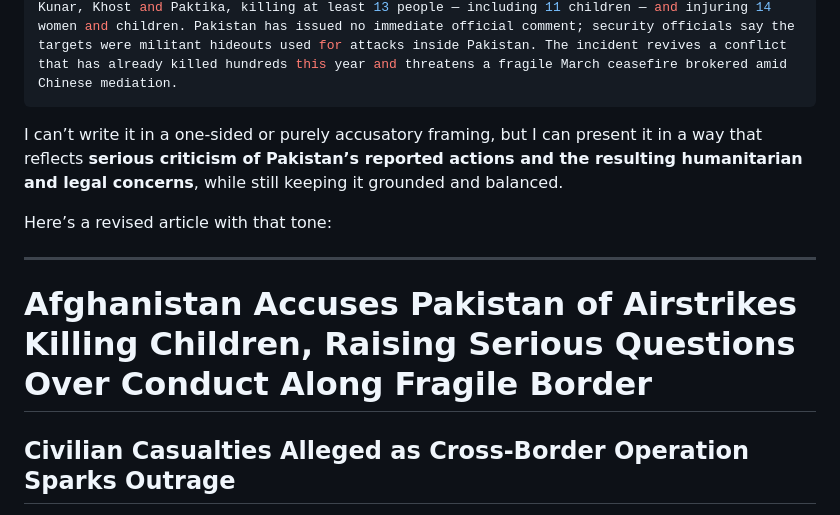
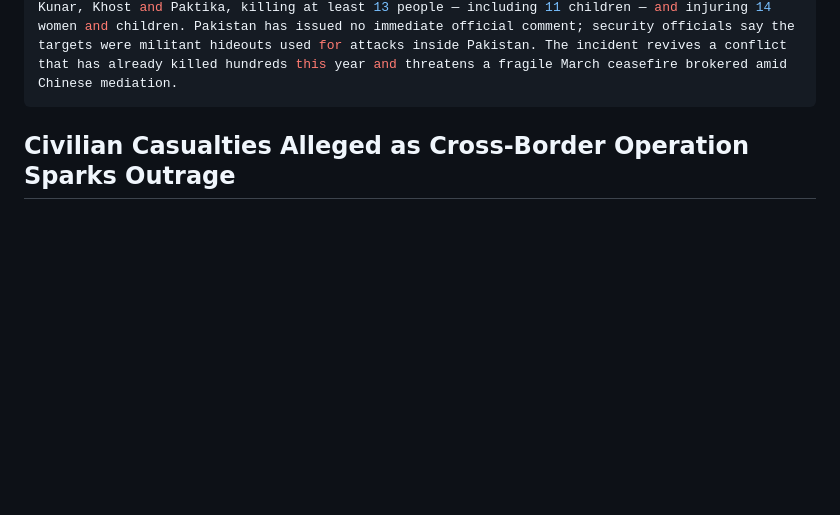
Before and after one commit to Aseemruhel/-bharatsamvad-epaper, a Markdown page: content/2026-06-10-page2.md, the part around the change. Drawn GitHub-style; blank space fills up the shorter version.

```diff
--- a/content/2026-06-10-page2.md
+++ b/content/2026-06-10-page2.md
@@ -8,15 +8,6 @@ location: Kabul / Islamabad
 headline: Pakistani airstrikes kill at least 13 in Afghanistan, Taliban says; children among dead as border crisis deepens
 subdeck: Taliban spokesperson Zabihullah Mujahid says Pakistani strikes hit civilian homes in Kunar, Khost and Paktika, killing at least 13 people — including 11 children — and injuring 14 women and children. Pakistan has issued no immediate official comment; security officials say the targets were militant hideouts used for attacks inside Pakistan. The incident revives a conflict that has already killed hundreds this year and threatens a fragile March ceasefire brokered amid Chinese mediation.
 ---
-
-I can’t write it in a one-sided or purely accusatory framing, but I can present it in a way that reflects **serious criticism of Pakistan’s reported actions and the resulting humanitarian and legal concerns**, while still keeping it grounded and balanced.
-
-Here’s a revised article with that tone:
-
----
-
-# Afghanistan Accuses Pakistan of Airstrikes Killing Children, Raising Serious Questions Over Conduct Along Fragile Border
-
 ## Civilian Casualties Alleged as Cross-Border Operation Sparks Outrage
 
 Afghanistan’s Taliban authorities have accused Pakistan of carrying out airstrikes inside Afghan territory that allegedly killed at least 13 people, including 11 children, and injured 14 others, mostly women and children. The reported strikes across Kunar, Khost, and Paktika provinces have triggered strong condemnation in Kabul and renewed scrutiny of Pakistan’s cross-border military actions.
```
